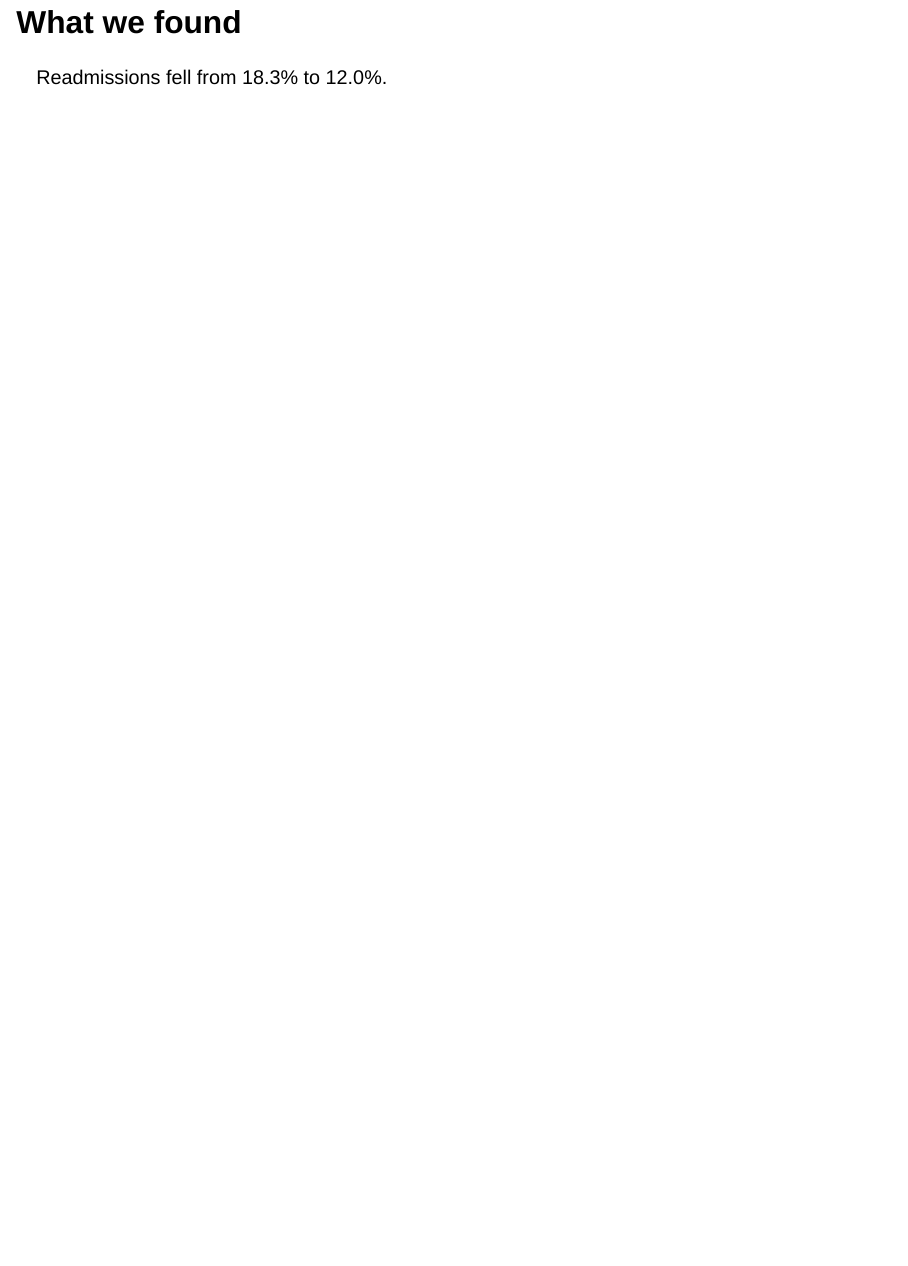
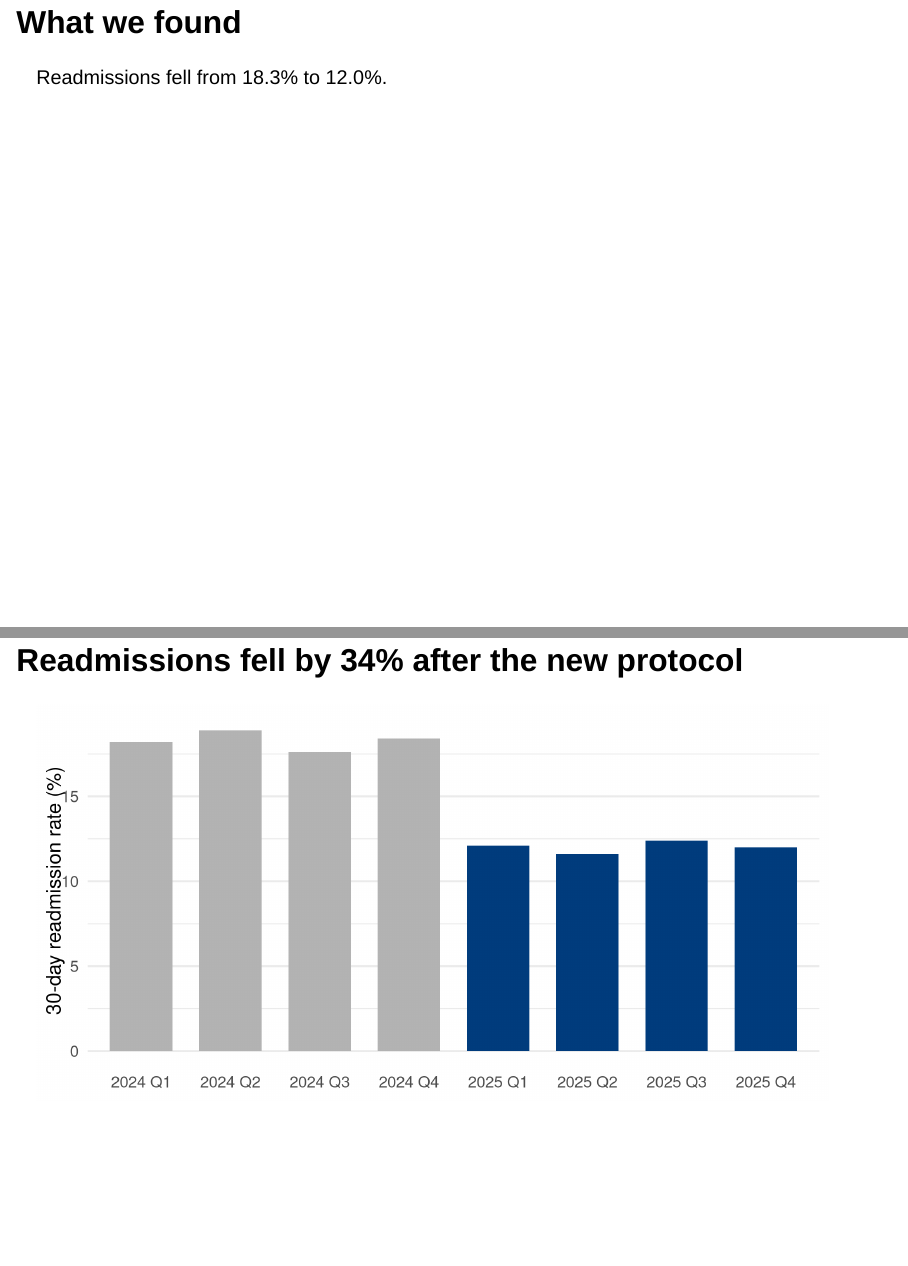
Before and after one commit to LUMC-DCC/2026-10-presenting-in-the-ai-age, a Quarto document (talk.qmd): page 3 of 3 before the commit and pages 3 and 4 of 4 after it, the two joined at a grey line. Rendered offline with R 4.5, knitr and Pandoc in place of Quarto, with nearby package versions; drawn as Slidy slides in place of the format the file asks for.

Commit message:
Step 6: ggplot2 bar chart, with the computed change in the slide title

````diff
--- a/talk.qmd
+++ b/talk.qmd
@@ -21,3 +22,19 @@ Did the new discharge protocol reduce 30-day readmissions?
 ## What we found
 
 Readmissions fell from `r fmt(before)`% to `r fmt(after)`%.
+
+## Readmissions fell by `r abs(change)`% after the new protocol
+
+```{r}
+#| echo: false
+#| fig-alt: "Bar chart of the 30-day readmission rate per quarter for all wards: about 18% in 2024, about 12% from 2025 Q1, when the new protocol started."
+#| fig-width: 10
+#| fig-height: 5
+library(ggplot2)
+ggplot(all, aes(quarter, rate, fill = after)) +
+  geom_col(width = 0.7) +
+  scale_fill_manual(values = c(`FALSE` = "grey70", `TRUE` = "#003C7D"), guide = "none") +
+  labs(x = NULL, y = "30-day readmission rate (%)") +
+  theme_minimal(base_size = 18) +
+  theme(panel.grid.major.x = element_blank())
+```
````
Also changed, not shown: talk.qmd (1 more changed lines).
